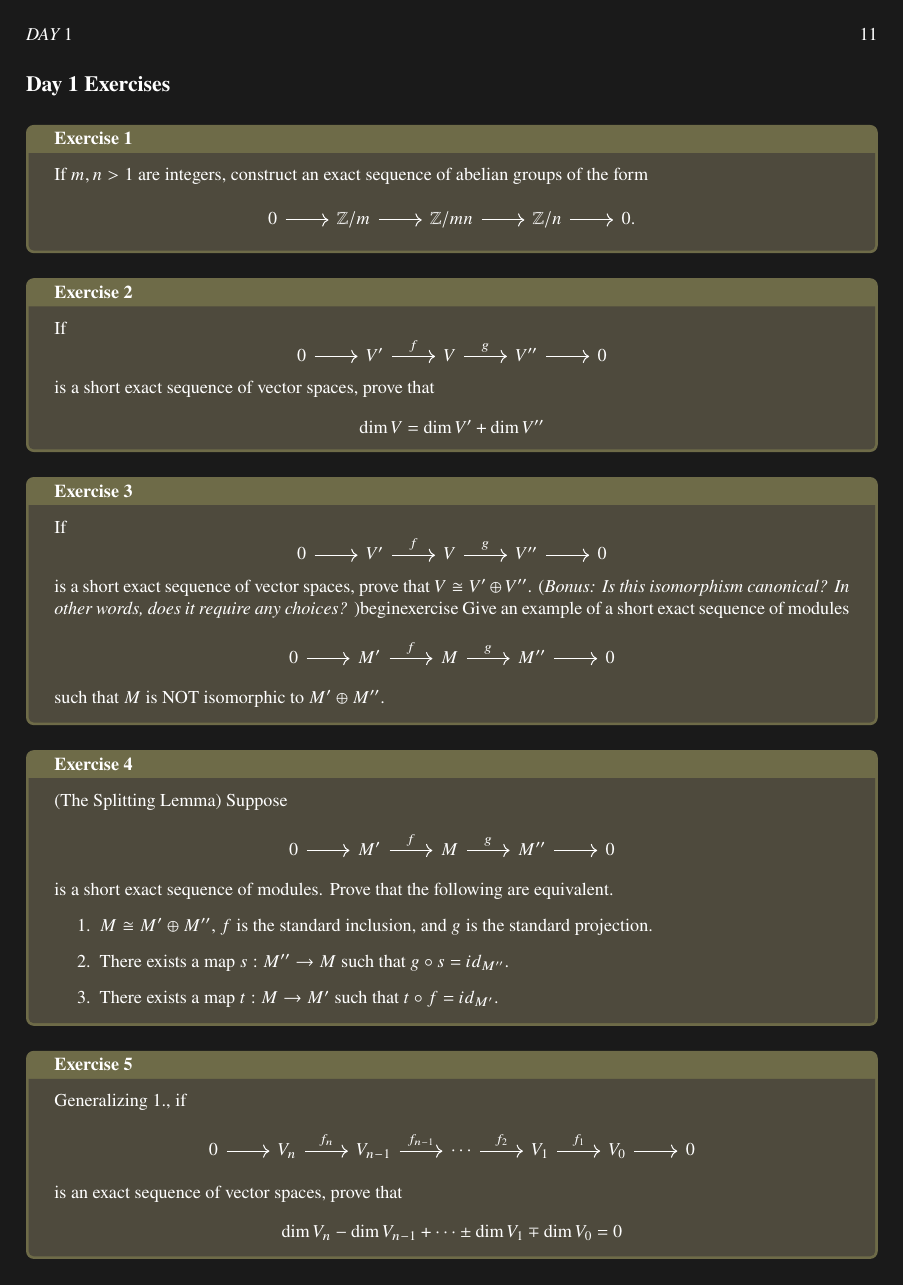
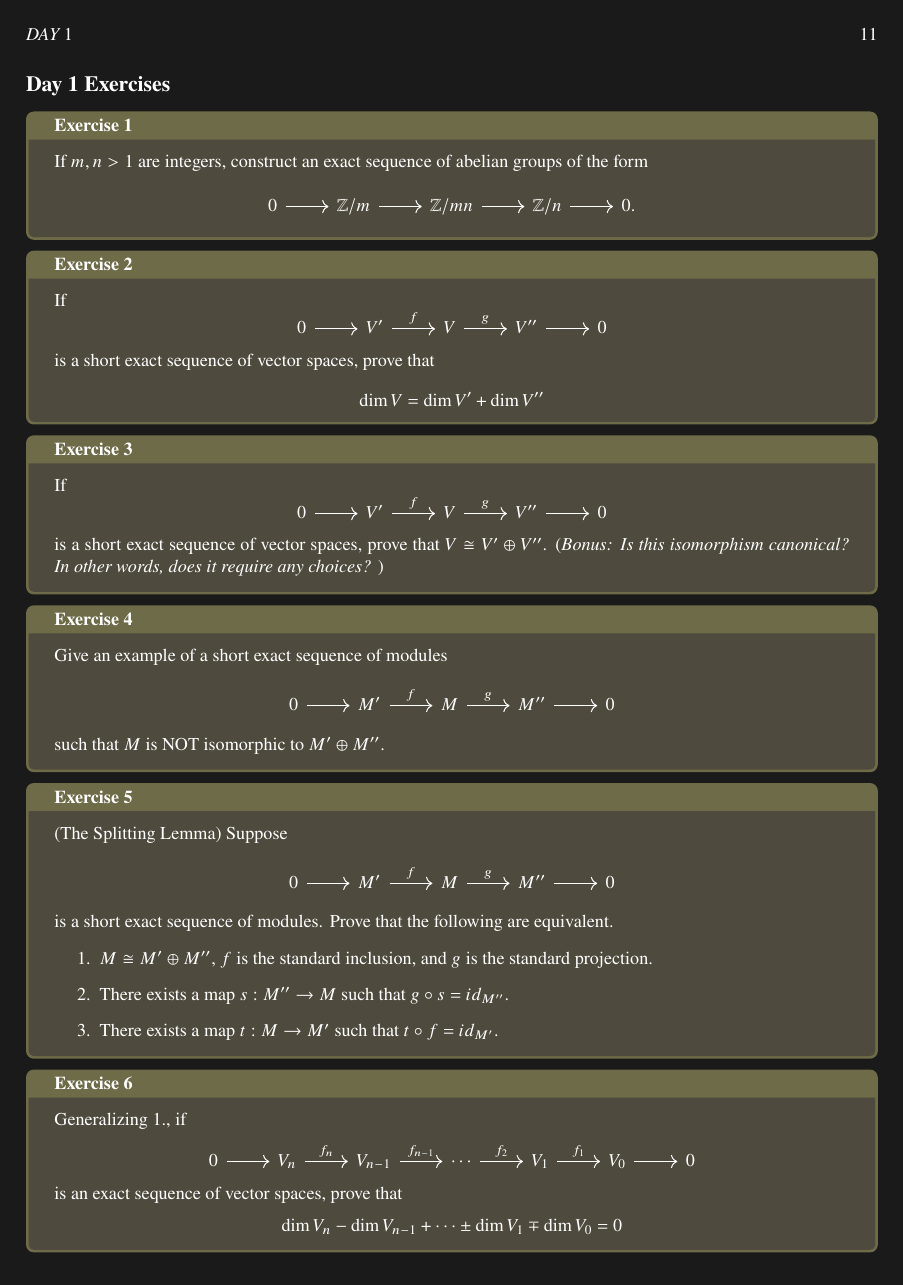
Before and after one commit to scawteedawg/echtREU2024Notes, a LaTeX thesis (echtreu24notes.tex, which reads echtreu_week1_day1.tex, echtreu_week1_day1_exercises.tex, echtreu_week1_day2.tex): page 11 of 26. The pictures show the PDF file echtreu24notes.pdf that the author committed with the source.

Commit message:
Fixed some things

```diff
--- a/echtreu_week1_day1.tex
+++ b/echtreu_week1_day1.tex
@@ -154,7 +154,7 @@ First, let's talk about commutative \emph{(order of multiplication doesn't matte
 \end{example}
 \subsubsection{Exact Sequences}
 \begin{definition}{Short Exact Sequence}{}
-    A short exact sequence is $$0\to M'\xr{f}M\xr{g}M''\to 0,$$ such that $$\ker(\text{each map}) = \Im(\text{previous map}).$$ For specificity, we need
+    A \defindex{short exact sequence} is $$0\to M'\xr{f}M\xr{g}M''\to 0,$$ such that $$\ker(\text{each map}) = \Im(\text{previous map}).$$ For specificity, we need
     \begin{enumerate}[i.]
         \item $f$ is injective
         \item $g$ is surjectve
@@ -178,5 +178,5 @@ First, let's talk about commutative \emph{(order of multiplication doesn't matte
 Oftentimes, we are interested in some module $M$, and we know that it fits into a short exact sequence $$0\to M'\to M\to M''\to 0$$ where $M',M''$ are known. Determining $M$ given $M'$ and $M''$ is called an extension problem.
 
 \begin{definition}{$p$-adics}{}
-    Another ring of interest is the $p$-adic integers $\mZ_p$ also denoted $\mZ_p^\wedge$ where $\wedge$ means completed. Another way to write this is \begin{align*}\mZ_p = \mZ_p^\wedge &= \varprojlim \mZ/p^k\\ &= \varprojlim(\cdots \to \mZ/p^3\to \mZ/p^2\to\mZ/p\to 0)\\ & = \sets{(a_1,a_2,\dots)\mid a_i \in \mZ/p^i, \quad a_{i+1}\equiv a_i \mod p^i}.\end{align*}
+    Another ring of interest is the \defindex{$p$-adic integers $\mZ_p$} also denoted $\mZ_p^\wedge$ where $\wedge$ means completed. Another way to write this is \begin{align*}\mZ_p = \mZ_p^\wedge &= \varprojlim \mZ/p^k\\ &= \varprojlim(\cdots \to \mZ/p^3\to \mZ/p^2\to\mZ/p\to 0)\\ & = \sets{(a_1,a_2,\dots)\mid a_i \in \mZ/p^i, \quad a_{i+1}\equiv a_i \mod p^i}.\end{align*}
 \end{definition}
--- a/echtreu_week1_day1_exercises.tex
+++ b/echtreu_week1_day1_exercises.tex
@@ -19,7 +19,8 @@
     \[ \begin{tikzcd}
         0 \ar[r] & V' \ar[r,"f"] & V \ar[r,"g"] & V'' \ar[r] & 0
     \end{tikzcd}\]
-    is a short exact sequence of vector spaces, prove that $V \cong V' \oplus V''$. ({\it Bonus: Is this isomorphism canonical? In other words, does it require any choices? })begin{exercise}{}{}
+    is a short exact sequence of vector spaces, prove that $V \cong V' \oplus V''$. ({\it Bonus: Is this isomorphism canonical? In other words, does it require any choices? })\end{exercise}
+    \begin{exercise}{}{}
     Give an example of a short exact sequence of modules
     \[ \begin{tikzcd}
         0 \ar[r] & M' \ar[r,"f"] & M \ar[r,"g"] & M'' \ar[r] & 0
--- a/echtreu_week1_day2.tex
+++ b/echtreu_week1_day2.tex
@@ -68,7 +68,7 @@ We aren't trying to give homework! This is your job! There is no need to work ou
     \item Maps between spectra.
 
     \begin{definition}{Maps of spectra, version 1}{}
-        Let $E, F$ be two spectra. A {map between spectra} $f:E\to F$ is a collection of maps $f_n:E_n\to F_n$ such that these $f_n$ are compatible with the structure maps ($\eps_n$ for $E$ and $\phi_n$ for $F$), i.e. for each $n$:
+        Let $E, F$ be two spectra. A \defindex{map between spectra} $f:E\to F$ is a collection of maps $f_n:E_n\to F_n$ such that these $f_n$ are compatible with the structure maps ($\eps_n$ for $E$ and $\phi_n$ for $F$), i.e. for each $n$:
         \begin{center}
           \begin{tikzcd}[ampersand replacement = \&]
             \Sigma E_{n}\ar[r,"\eps_n"]\ar[d,"\Sigma f_n"']\ar[dr,phantom,"\circlearrowleft"]\& E_{n+1}\ar[d,"f_{n+1}"]\\
@@ -100,9 +100,9 @@ We aren't trying to give homework! This is your job! There is no need to work ou
     \item Homology and cohomology. Let $E,X$ be spectra.
 
     \begin{definition}{Homology and Cohomology}{}
-        The $E$th cohomology of $X$ in degree $r$ is $$E^r(X):=[X,E]_{-r},$$ maps of spectra $X\to E$ which lower degree by $r$.
+        The $E$-cohomology of $X$ in degree $r$ is $$E^r(X):=[X,E]_{-r},$$ maps of spectra $X\to E$ which lower degree by $r$.
 
-        The $E$th homology of $X$ in degree $r$ is $$E_r(X)=[\mS,E\wedge X]_r = \pi_r(E\wedge X).$$
+        The $E$-homology of $X$ in degree $r$ is $$E_r(X)=[\mS,E\wedge X]_r = \pi_r(E\wedge X).$$
     \end{definition}
     When I say coefficients of a spectrum $E$, what I really mean is $E_r(\ast) = \pi_r E = E^{-r}(\ast)$. This is usually written $E_\ast$ to collect all $r$ into one neat little package. By this we mean $$E_\ast = \bigoplus_{r\in \mZ} E_r(\ast).$$
     \item Given a map of spectra $f:X\to Y$, define $$(Y\cup_f CX)_n:=Y_n\cup_{f_n}(I_+\wedge X_n).$$ This gives us a long cofiber sequence of spectra $$\cdots\to\Omega X\to \Omega Y\to\Omega \text{Cof } fX\xr{f}Y\xr{i}\underbrace{Y\cup_f CX}_{\text{Cof }f}\to \underbrace{(Y\cup_f CX)\cup_i CY}_{\Sigma X}\to \Sigma Y\to \cdots.$$ Here $\Omega(-) = \mathsf{Map}(\mS^1,-)$, the loops. And in spectra, $\Omega$ is something like $\Sigma\inv$.
@@ -131,7 +131,7 @@ Here, we have been using a lot from the blue book: \cite[pg. 123, \S 3]{adams197
 \end{example}
 
 \begin{definition}{Homology of a chain complex}{}
-    The homology of a chain complex $C = (C_\bullet, d_\bullet)$ is defined to be $$H_n(C):= \frac{\ker d_n}{\Im d_{n+1}}, \qquad H_\ast(C):=\bigoplus_{n\in \mZ}H_n(C).$$
+    The \defindex{homology of a chain complex} $C = (C_\bullet, d_\bullet)$ is defined to be $$H_n(C):= \frac{\ker d_n}{\Im d_{n+1}}, \qquad H_\ast(C):=\bigoplus_{n\in \mZ}H_n(C).$$
 \end{definition}
 
 \begin{example}{Example above continued}{}
--- a/preamble.tex
+++ b/preamble.tex
@@ -205,8 +205,12 @@
 
 \newcommand{\alerttext}[1]{\textcolor{wongorange}{\textbf{#1}}}
 
+\newcommand{\defindex}[1]{\textbf{#1}\index{#1}}
+
+
 \title{eCHT REU 2024\\Spectra, Spectral Sequences, and (Co)Fibers smashed with $tmf$}
 \author{Irina Bobkova, Jack Carlisle, Emmett Fitz,\\ Mattie Ji, Peter Kilway, Hillary Kim,\\ Kolton O'Neal, Jacob Shuckman, Scotty Tilton}
+
 
 
 % \pagestyle{empty}
```
Also changed, not shown: appendix.tex (+0 -1 lines), echtreu_week1_day2_exercises.tex (+1 -1 lines), echtreu24notes.pdf, echtreu_week1_day1.tex (6 more changed lines), echtreu_week1_day2.tex (12 more changed lines), 1 other file.
